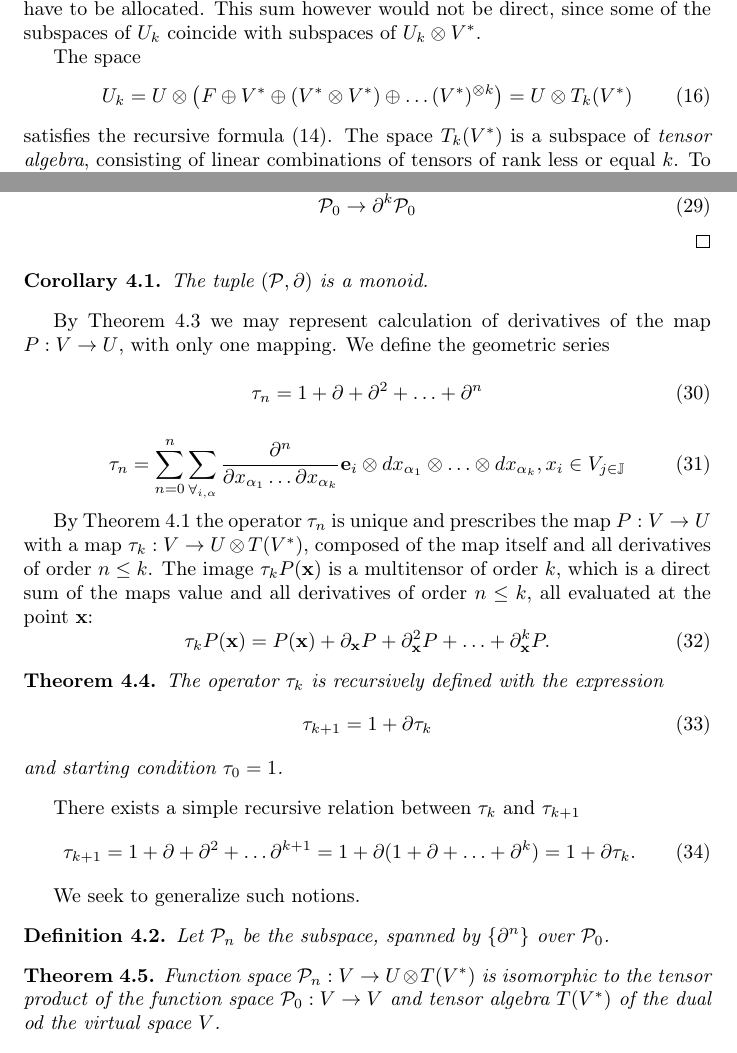
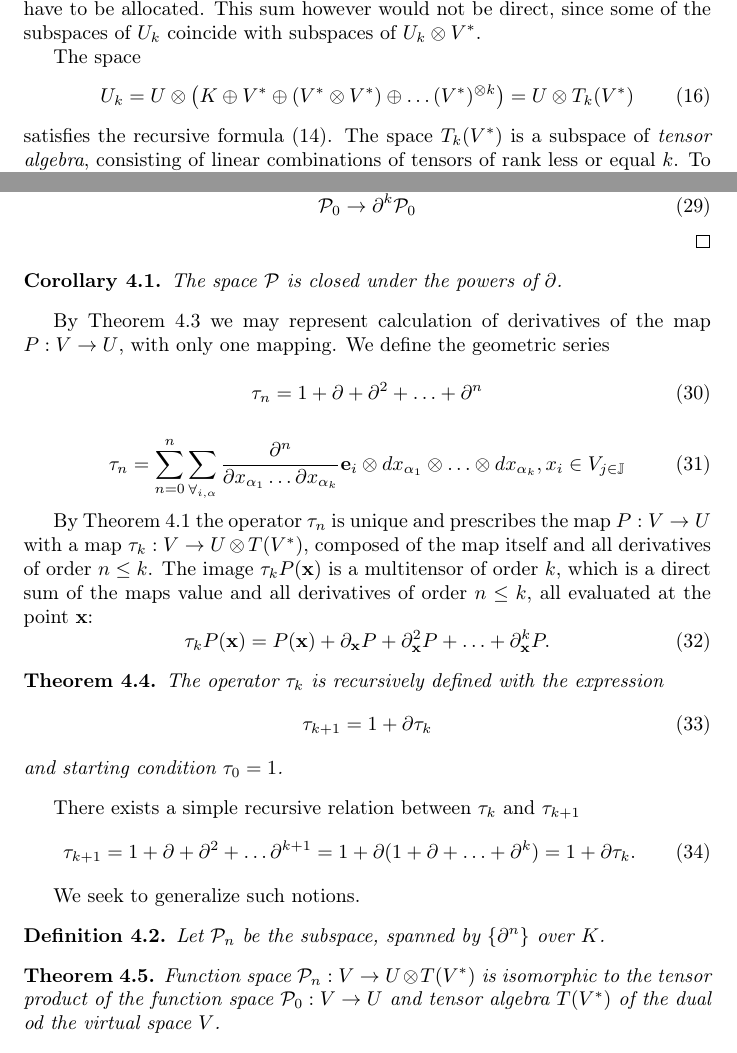
Before and after one commit to ZigaSajovic/dCpp, a LaTeX paper (Operational calculus and algebra of Algorithms.tex): two parts of pages 4 and 7 of 24, joined at a grey line, cut so that both start at the same text. Compiled offline with pdfLaTeX.

Commit message:
file rename

```diff
--- a/Operational calculus in the Algebra of algorithms.tex
+++ b/Operational calculus and algebra of Algorithms.tex
@@ -272,7 +272,7 @@ subspaces of $U_k\otimes V^*$.
 The space
 \begin{equation}
 \label{eq:k-th-virtual-space}
-U_k = U\otimes \left(F\oplus V^* \oplus (V^*\otimes V^*)\oplus\ldots
+U_k = U\otimes \left(K\oplus V^* \oplus (V^*\otimes V^*)\oplus\ldots
 (V^*)^{\otimes k}\right) = U\otimes T_k(V^*)
 \end{equation}
 satisfies the recursive formula (\ref{eq:universal_space}). The space $T_k(V^*)$
@@ -410,7 +410,7 @@ Thus $\D^k$ is a mapping between function spaces $\eqref{eq:F^n}$
  \end{proof}
 
 \begin{corollary}\label{cor:dpMonoid}
-The tuple $(\dP,\D)$ is a monoid.
+The space $\dP$ is closed under the powers of $\D$.
 \end{corollary}
 
 By Theorem $\ref{izr:dP}$ we may represent calculation of derivatives of the map $P:V\to U$, with only one mapping. We define the geometric series
@@ -449,11 +449,11 @@ There exists a simple recursive relation between $\sumd_k$ and $\sumd_{k+1}$
 We seek to generalize such notions.
 
 \begin{definicija}\label{def:P_n}
-Let $\dP_n$ be the subspace, spanned by $\{\partial^n\}$ over $\dP_0$.
+Let $\dP_n$ be the subspace, spanned by $\{\partial^n\}$ over $K$.
  \end{definicija}
 
  \begin{izrek}\label{izr:P_n}
- 	Function space $\dP_n:V\to U\otimes T(V^*)$ is isomorphic to the tensor product of the function space $\dP_0:V\to V$ and tensor algebra $T(V^*)$ of the dual od the virtual space $V$.
+ 	Function space $\dP_n:V\to U\otimes T(V^*)$ is isomorphic to the tensor product of the function space $\dP_0:V\to U$ and tensor algebra $T(V^*)$ of the dual od the virtual space $V$.
 
  	\begin{equation}
  	\label{eq:P_algebra}
```
Also changed, not shown: Operational calculus and algebra of Algorithms.tex (7 more changed lines).
